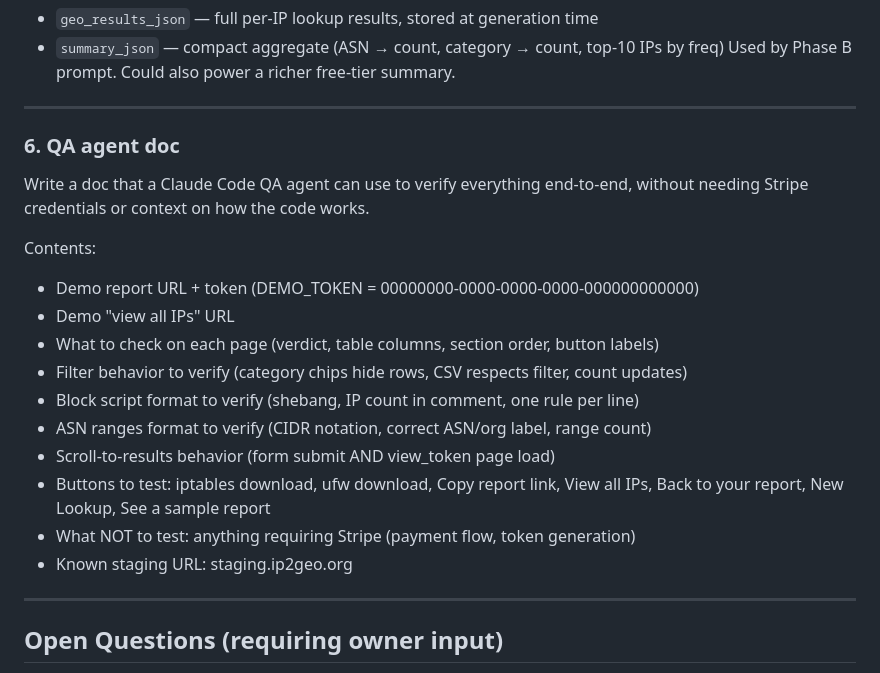
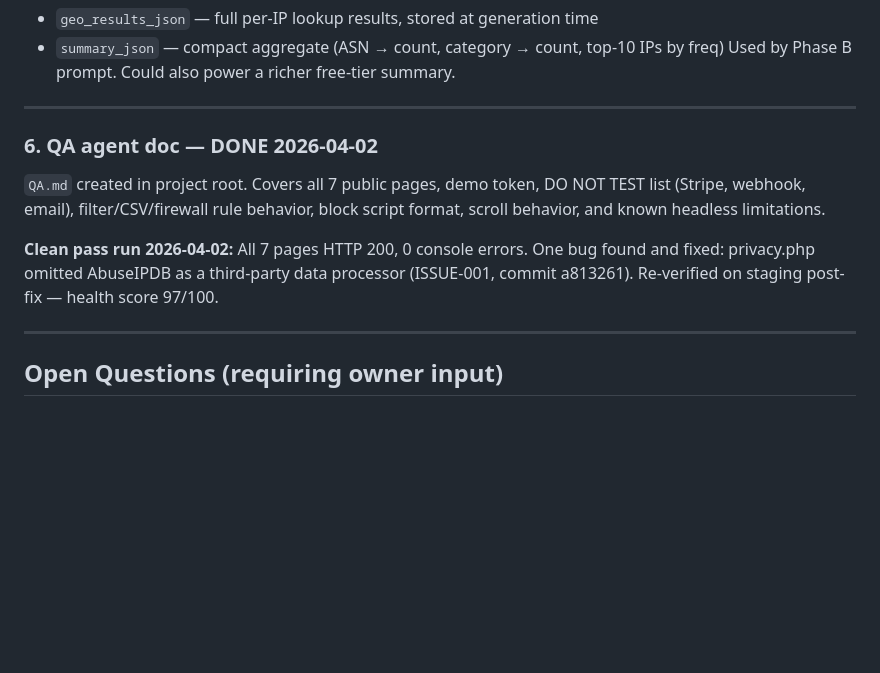
Before and after one commit to febrile42/ip2geo, a Markdown page: TODOS.md, the part around the change. Drawn GitHub-style; blank space fills up the shorter version.

Commit message:
docs: mark QA doc done, record clean staging pass (97/100, ISSUE-001 fixed)

```diff
--- a/TODOS.md
+++ b/TODOS.md
@@ -153,23 +153,15 @@ Design the schema now even if Phase B isn't built yet:
 
 ---
 
-### 6. QA agent doc
+### 6. QA agent doc — DONE 2026-04-02
 
-Write a doc that a Claude Code QA agent can use to verify everything end-to-end,
-without needing Stripe credentials or context on how the code works.
+`QA.md` created in project root. Covers all 7 public pages, demo token, DO NOT TEST
+list (Stripe, webhook, email), filter/CSV/firewall rule behavior, block script format,
+scroll behavior, and known headless limitations.
 
-Contents:
-- Demo report URL + token (DEMO_TOKEN = 00000000-0000-0000-0000-000000000000)
-- Demo "view all IPs" URL
-- What to check on each page (verdict, table columns, section order, button labels)
-- Filter behavior to verify (category chips hide rows, CSV respects filter, count updates)
-- Block script format to verify (shebang, IP count in comment, one rule per line)
-- ASN ranges format to verify (CIDR notation, correct ASN/org label, range count)
-- Scroll-to-results behavior (form submit AND view_token page load)
-- Buttons to test: iptables download, ufw download, Copy report link, View all IPs,
-  Back to your report, New Lookup, See a sample report
-- What NOT to test: anything requiring Stripe (payment flow, token generation)
-- Known staging URL: staging.ip2geo.org
+**Clean pass run 2026-04-02:** All 7 pages HTTP 200, 0 console errors. One bug found
+and fixed: privacy.php omitted AbuseIPDB as a third-party data processor (ISSUE-001,
+commit a813261). Re-verified on staging post-fix — health score 97/100.
 
 ---
 
```
